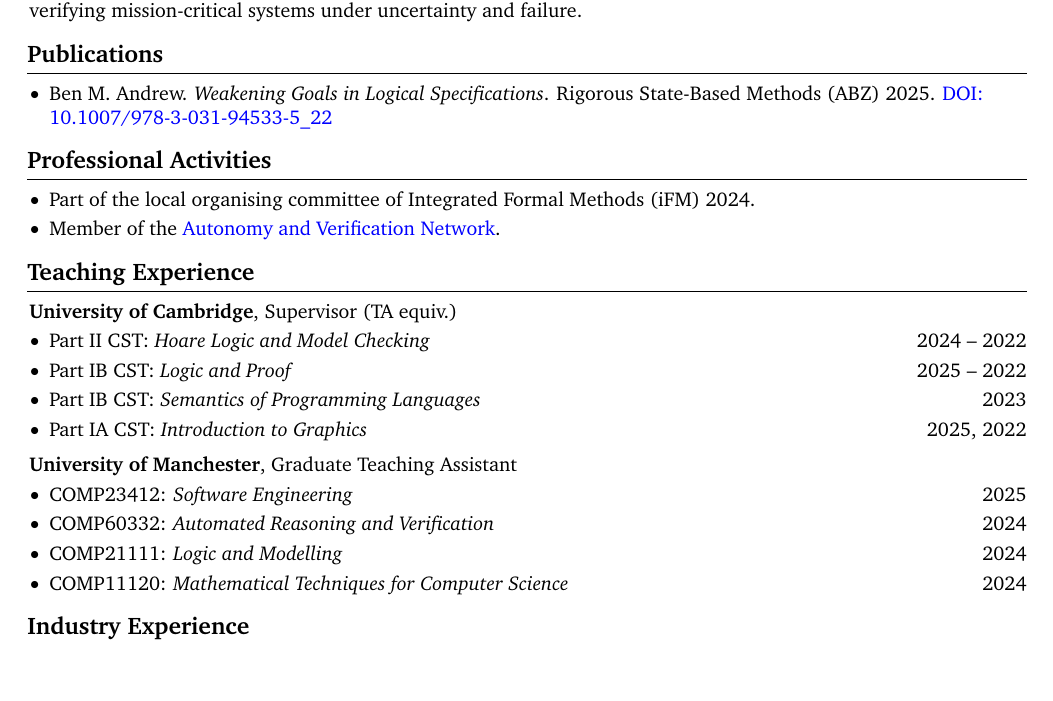
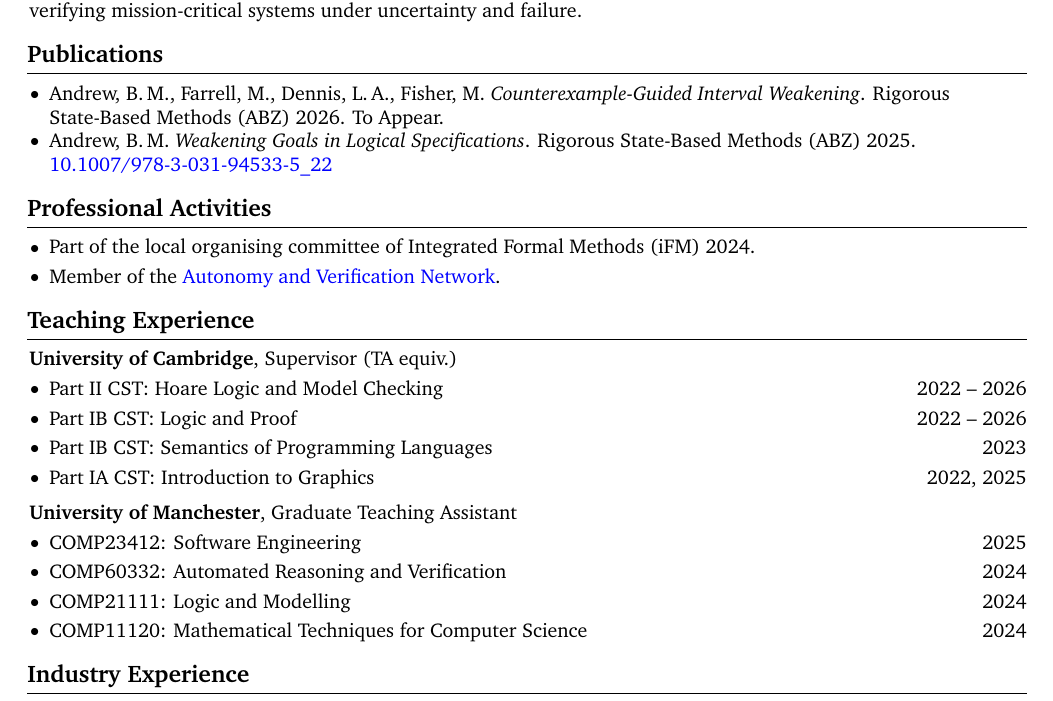
Before and after one commit to benmandrew/cv, a LaTeX CV (cv.tex): part of page 1 of 2, cut so that both start at the same text, the shorter picture padded with empty space. Compiled offline with pdfLaTeX.

Commit message:
Add CEGIW publication

```diff
--- a/cv.tex
+++ b/cv.tex
@@ -81,7 +81,13 @@
 
     \begin{onecolentry}
         \begin{highlights}
-        \item Ben M.\ Andrew. \textit{Weakening Goals in Logical Specifications}. Rigorous State-Based Methods (ABZ) 2025. \hrefWithoutArrow{https://doi.org/10.1007/978-3-031-94533-5_22}{DOI: 10.1007/978-3-031-94533-5\_22}
+        \item Andrew, B.\,M., Farrell, M., Dennis, L.\,A., Fisher, M. \textit{Counterexample-Guided Interval Weakening}. Rigorous State-Based Methods (ABZ) 2026. To Appear.
+        \end{highlights}
+    \end{onecolentry}
+
+    \begin{onecolentry}
+        \begin{highlights}
+        \item Andrew, B.\,M. \textit{Weakening Goals in Logical Specifications}. Rigorous State-Based Methods (ABZ) 2025. \hrefWithoutArrow{https://doi.org/10.1007/978-3-031-94533-5_22}{10.1007/978-3-031-94533-5\_22}
         \end{highlights}
     \end{onecolentry}
 
@@ -107,13 +113,13 @@
   \textbf{University of Cambridge}, Supervisor (TA equiv.)
 \end{onecolentry}
 \vspace{0.10 cm}
-\twocolhighlight{2024 -- 2022}{Part II CST: \textit{Hoare Logic and Model Checking}}
+\twocolhighlight{2022 -- 2026}{Part II CST: Hoare Logic and Model Checking}
 \vspace{0.10 cm}
-\twocolhighlight{2025 -- 2022}{Part IB CST: \textit{Logic and Proof}}
+\twocolhighlight{2022 -- 2026}{Part IB CST: Logic and Proof}
 \vspace{0.10 cm}
-\twocolhighlight{2023}{Part IB CST: \textit{Semantics of Programming Languages}}
+\twocolhighlight{2023}{Part IB CST: Semantics of Programming Languages}
 \vspace{0.10 cm}
-\twocolhighlight{2025, 2022}{Part IA CST: \textit{Introduction to Graphics}}
+\twocolhighlight{2022, 2025}{Part IA CST: Introduction to Graphics}
 
 \vspace{0.20 cm}
 
@@ -121,13 +127,13 @@
     \textbf{University of Manchester}, Graduate Teaching Assistant
 \end{onecolentry}
 \vspace{0.10 cm}
-\twocolhighlight{2025}{COMP23412: \textit{Software Engineering}}
+\twocolhighlight{2025}{COMP23412: Software Engineering}
 \vspace{0.10 cm}
-\twocolhighlight{2024}{COMP60332: \textit{Automated Reasoning and Verification}}
+\twocolhighlight{2024}{COMP60332: Automated Reasoning and Verification}
 \vspace{0.10 cm}
-\twocolhighlight{2024}{COMP21111: \textit{Logic and Modelling}}
+\twocolhighlight{2024}{COMP21111: Logic and Modelling}
 \vspace{0.10 cm}
-\twocolhighlight{2024}{COMP11120: \textit{Mathematical Techniques for Computer Science}}
+\twocolhighlight{2024}{COMP11120: Mathematical Techniques for Computer Science}
 
 \section{Industry Experience}
 
```
Also changed, not shown: cv.pdf, nolinks.pdf, website.pdf, cv.tex (1 more changed lines).
